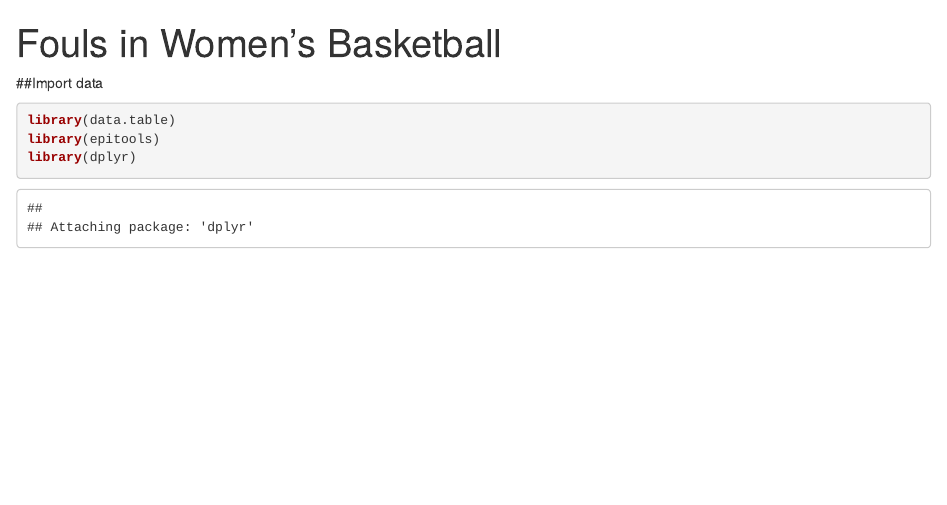
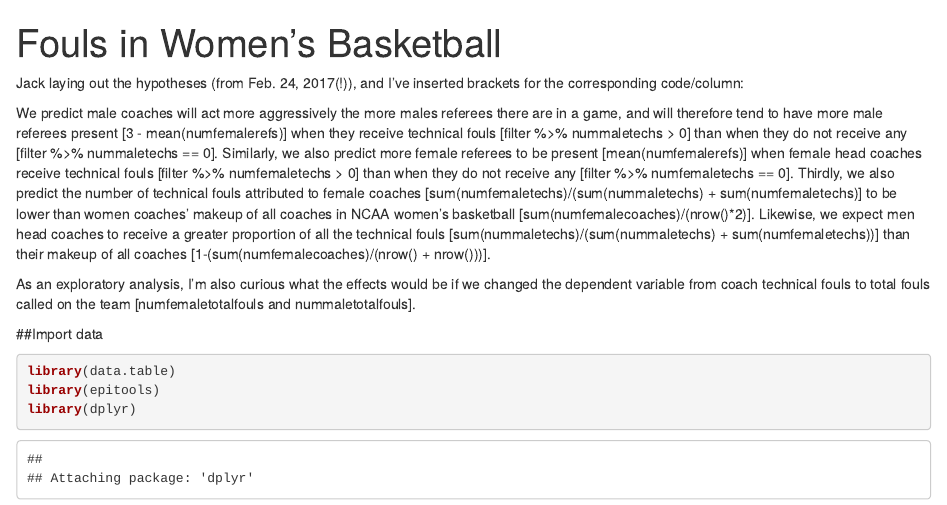
Before and after one commit to jackdolgin/ref-gender, an R Markdown document (refgender_analysis.Rmd): the page in a window 1100 px wide, from its top. Rendered offline with R 4.5, knitr and Pandoc, with nearby package versions; some code elsewhere in the file could not run offline.

Commit message:
updated csv and markdown
Added gender team fouls column + inputted hypotheses into markdown

````diff
--- a/refgender_analysis.Rmd
+++ b/refgender_analysis.Rmd
@@ -5,6 +5,12 @@ output:
     df_print: paged
   html_notebook: default
 ---
+
+Jack laying out the hypotheses (from Feb. 24, 2017(!)), and I've inserted brackets for the corresponding code/column:
+
+We predict male coaches will act more aggressively the more males referees there are in a game, and will therefore tend to have more male referees present [3 - mean(numfemalerefs)] when they receive technical fouls [filter %>% nummaletechs > 0] than when they do not receive any [filter %>% nummaletechs == 0]. Similarly, we also predict more female referees to be present [mean(numfemalerefs)] when female head coaches receive technical fouls [filter %>% numfemaletechs > 0] than when they do not receive any [filter %>% numfemaletechs == 0]. Thirdly, we also predict the number of technical fouls attributed to female coaches [sum(numfemaletechs)/(sum(nummaletechs) + sum(numfemaletechs)] to be lower than women coaches' makeup of all coaches in NCAA women's basketball [sum(numfemalecoaches)/(nrow()*2)]. Likewise, we expect men head coaches to receive a greater proportion of all the technical fouls [sum(nummaletechs)/(sum(nummaletechs) + sum(numfemaletechs))] than their makeup of all coaches [1-(sum(numfemalecoaches)/(nrow() + nrow()))].
+
+As an exploratory analysis, I'm also curious what the effects would be if we changed the dependent variable from coach technical fouls to total fouls called on the team [numfemaletotalfouls and nummaletotalfouls].
 
 ##Import data
 ```{r}
````
Also changed, not shown: refgender_analysis.nb.html.
